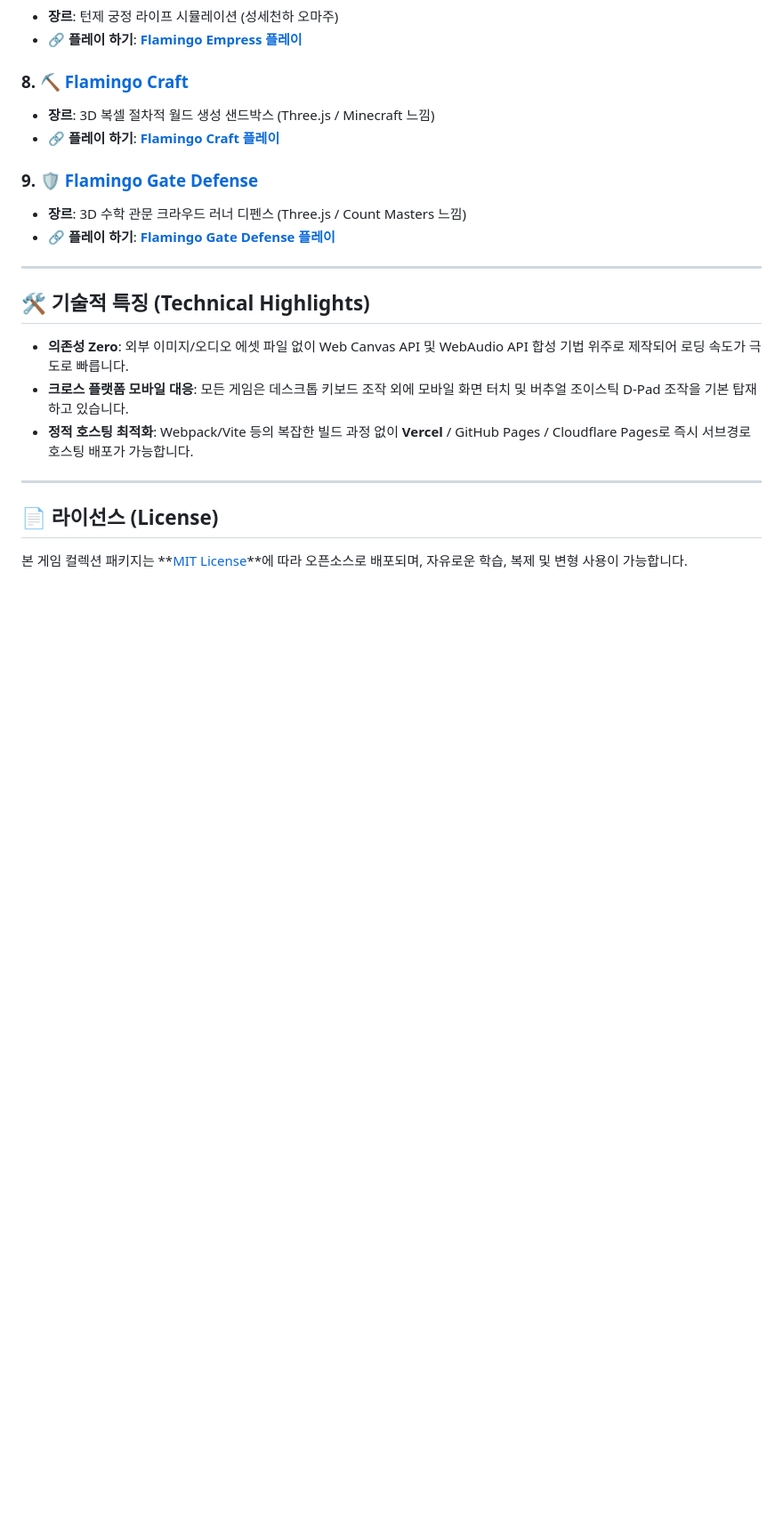
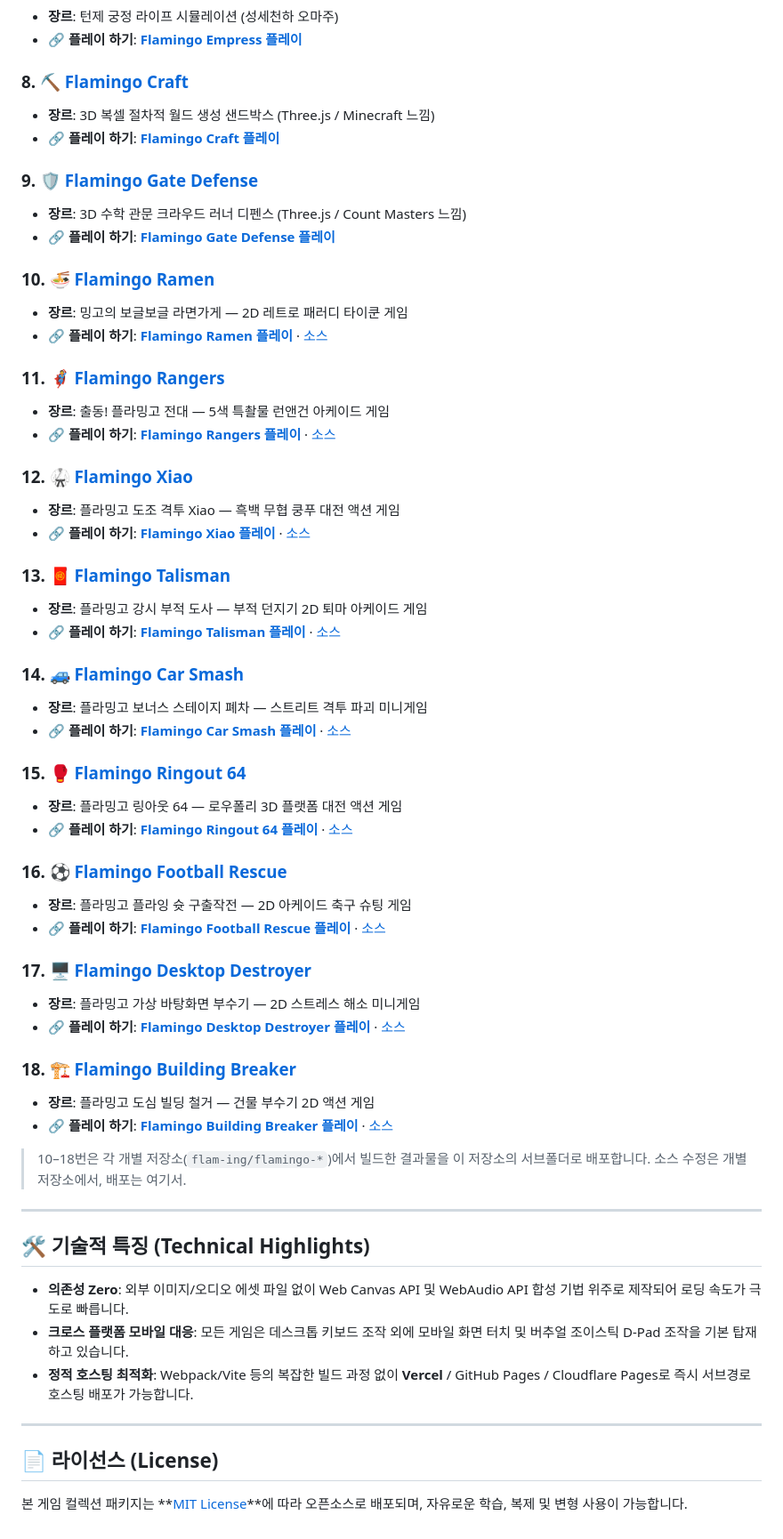
Before and after one commit to flam-ing/flaming-games, a Markdown page: README.md, the part around one of its changes. Shown at 89% size. Drawn GitHub-style; blank space fills up the shorter version.

Commit message:
docs: list all 18 games in README (add 10–18 with source links)

```diff
--- a/README.md
+++ b/README.md
@@ -64,6 +73,44 @@ graph TD
 * **장르**: 3D 수학 관문 크라우드 러너 디펜스 (Three.js / Count Masters 느낌)
 * **🔗 플레이 하기**: **[Flamingo Gate Defense 플레이](https://flaming-games.vercel.app/flamingo-gate-defense/)**
 
+### 10. 🍜 [Flamingo Ramen](./flamingo-ramen)
+* **장르**: 밍고의 보글보글 라면가게 — 2D 레트로 패러디 타이쿤 게임
+* **🔗 플레이 하기**: **[Flamingo Ramen 플레이](https://flaming-games.vercel.app/flamingo-ramen/)** · [소스](https://github.com/flam-ing/flamingo-ramen)
+
+### 11. 🦸 [Flamingo Rangers](./flamingo-rangers)
+* **장르**: 출동! 플라밍고 전대 — 5색 특촬물 런앤건 아케이드 게임
+* **🔗 플레이 하기**: **[Flamingo Rangers 플레이](https://flaming-games.vercel.app/flamingo-rangers/)** · [소스](https://github.com/flam-ing/flamingo-rangers)
+
+### 12. 🥋 [Flamingo Xiao](./flamingo-xiao)
+* **장르**: 플라밍고 도조 격투 Xiao — 흑백 무협 쿵푸 대전 액션 게임
+* **🔗 플레이 하기**: **[Flamingo Xiao 플레이](https://flaming-games.vercel.app/flamingo-xiao/)** · [소스](https://github.com/flam-ing/flamingo-xiao)
+
+### 13. 🧧 [Flamingo Talisman](./flamingo-talisman)
+* **장르**: 플라밍고 강시 부적 도사 — 부적 던지기 2D 퇴마 아케이드 게임
+* **🔗 플레이 하기**: **[Flamingo Talisman 플레이](https://flaming-games.vercel.app/flamingo-talisman/)** · [소스](https://github.com/flam-ing/flamingo-talisman)
+
+### 14. 🚙 [Flamingo Car Smash](./flamingo-car-smash)
+* **장르**: 플라밍고 보너스 스테이지 폐차 — 스트리트 격투 파괴 미니게임
+* **🔗 플레이 하기**: **[Flamingo Car Smash 플레이](https://flaming-games.vercel.app/flamingo-car-smash/)** · [소스](https://github.com/flam-ing/flamingo-car-smash)
+
+### 15. 🥊 [Flamingo Ringout 64](./flamingo-ringout-64)
+* **장르**: 플라밍고 링아웃 64 — 로우폴리 3D 플랫폼 대전 액션 게임
+* **🔗 플레이 하기**: **[Flamingo Ringout 64 플레이](https://flaming-games.vercel.app/flamingo-ringout-64/)** · [소스](https://github.com/flam-ing/flamingo-ringout-64)
+
+### 16. ⚽ [Flamingo Football Rescue](./flamingo-football-rescue)
+* **장르**: 플라밍고 플라잉 슛 구출작전 — 2D 아케이드 축구 슈팅 게임
+* **🔗 플레이 하기**: **[Flamingo Football Rescue 플레이](https://flaming-games.vercel.app/flamingo-football-rescue/)** · [소스](https://github.com/flam-ing/flamingo-football-rescue)
+
+### 17. 🖥️ [Flamingo Desktop Destroyer](./flamingo-desktop-destroyer)
+* **장르**: 플라밍고 가상 바탕화면 부수기 — 2D 스트레스 해소 미니게임
+* **🔗 플레이 하기**: **[Flamingo Desktop Destroyer 플레이](https://flaming-games.vercel.app/flamingo-desktop-destroyer/)** · [소스](https://github.com/flam-ing/flamingo-desktop-destroyer)
+
+### 18. 🏗️ [Flamingo Building Breaker](./flamingo-building-breaker)
+* **장르**: 플라밍고 도심 빌딩 철거 — 건물 부수기 2D 액션 게임
+* **🔗 플레이 하기**: **[Flamingo Building Breaker 플레이](https://flaming-games.vercel.app/flamingo-building-breaker/)** · [소스](https://github.com/flam-ing/flamingo-building-breaker)
+
+> 10–18번은 각 개별 저장소(`flam-ing/flamingo-*`)에서 빌드한 결과물을 이 저장소의 서브폴더로 배포합니다. 소스 수정은 개별 저장소에서, 배포는 여기서.
+
 ---
 
 ## 🛠️ 기술적 특징 (Technical Highlights)
```
Also changed, not shown: other parts of README.md (+10 -1 lines).
